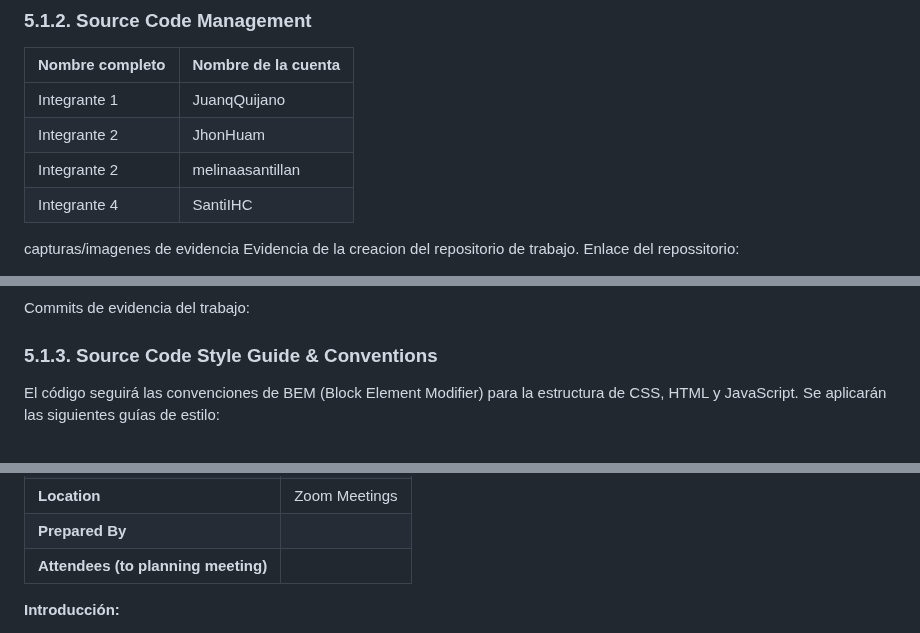
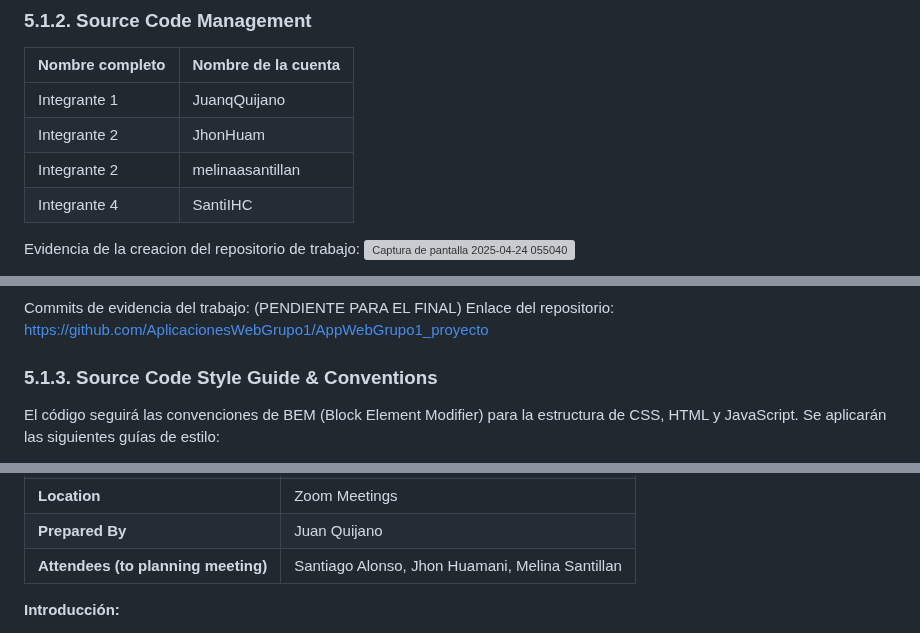
Before and after one commit to upc-pre-202402-SI385-AgroCosechaPeru/AgroCosechaPeru-FrontEnd, a Markdown page: README.md, 3 parts joined by grey strips. GitHub-like rendering; grey boxes are pictures that could not be loaded.

```diff
--- a/README.md
+++ b/README.md
@@ -26,7 +26,7 @@ En esta sección, se definen las herramientas utilizadas en cada fase del desarr
 | Integrante 2 | melinaasantillan |
 | Integrante 4 | SantiIHC |
 
-capturas/imagenes de evidencia
-Evidencia de la creacion del repositorio de trabajo. Enlace del repossitorio:
+Evidencia de la creacion del repositorio de trabajo:
+![Captura de pantalla 2025-04-24 055040](https://github.com/user-attachments/assets/23776c45-e88a-4fe8-8391-72db89dd5f8b)
 
 Creacion de las ramas de trabajo (branchs):
@@ -33,5 +34,7 @@ Creacion de las ramas de trabajo (branchs):
 
 Commits de evidencia del trabajo:
+(PENDIENTE PARA EL FINAL)
+Enlace del repositorio: https://github.com/AplicacionesWebGrupo1/AppWebGrupo1_proyecto
 
 ### 5.1.3. Source Code Style Guide & Conventions
 El código seguirá las convenciones de BEM (Block Element Modifier) para la estructura de CSS, HTML y JavaScript. Se aplicarán las siguientes guías de estilo:
@@ -64,6 +67,6 @@ Durante el Sprint 1, nuestro enfoque principal fue el desarrollo de la landing p
 | **Location**                       | Zoom Meetings                                                                                  |
-| **Prepared By**                    |                                                                                   |
-| **Attendees (to planning meeting)**| |
+| **Prepared By**                    | Juan Quijano                                                                                  |
+| **Attendees (to planning meeting)**| Santiago Alonso, Jhon Huamani, Melina Santillan|
 
 **Introducción:**
 
```
Also changed, not shown: other parts of README.md (+5 -4 lines).
